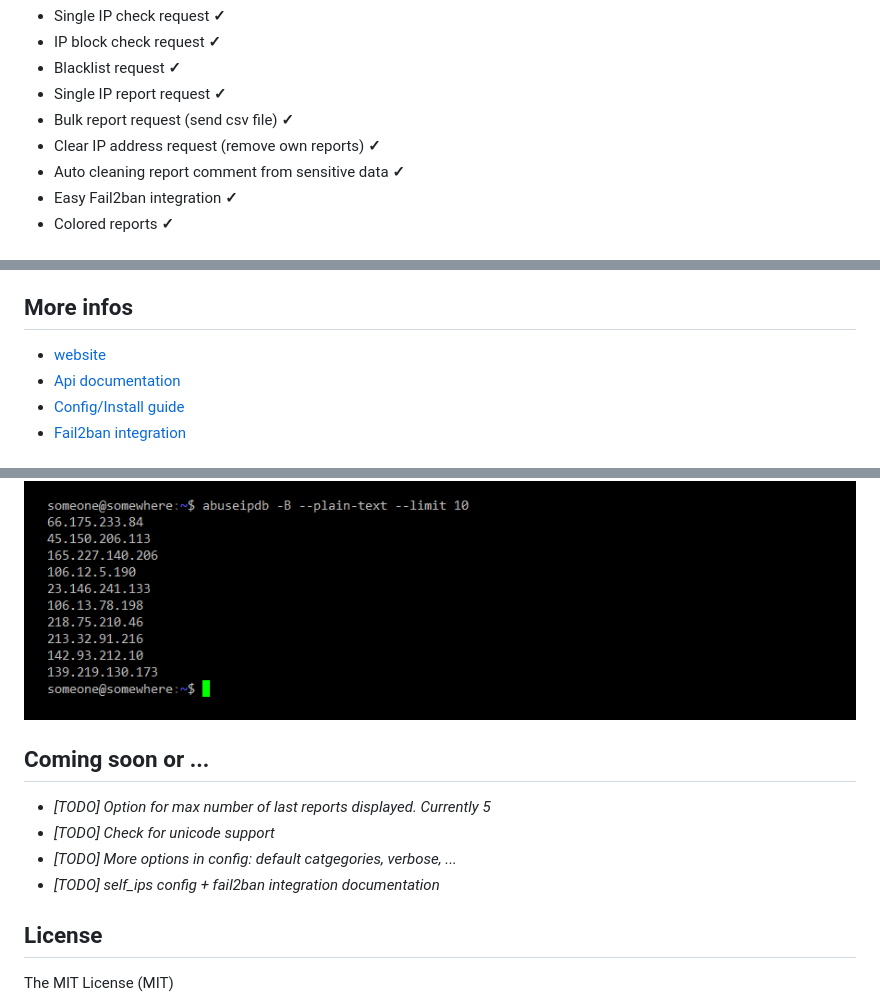
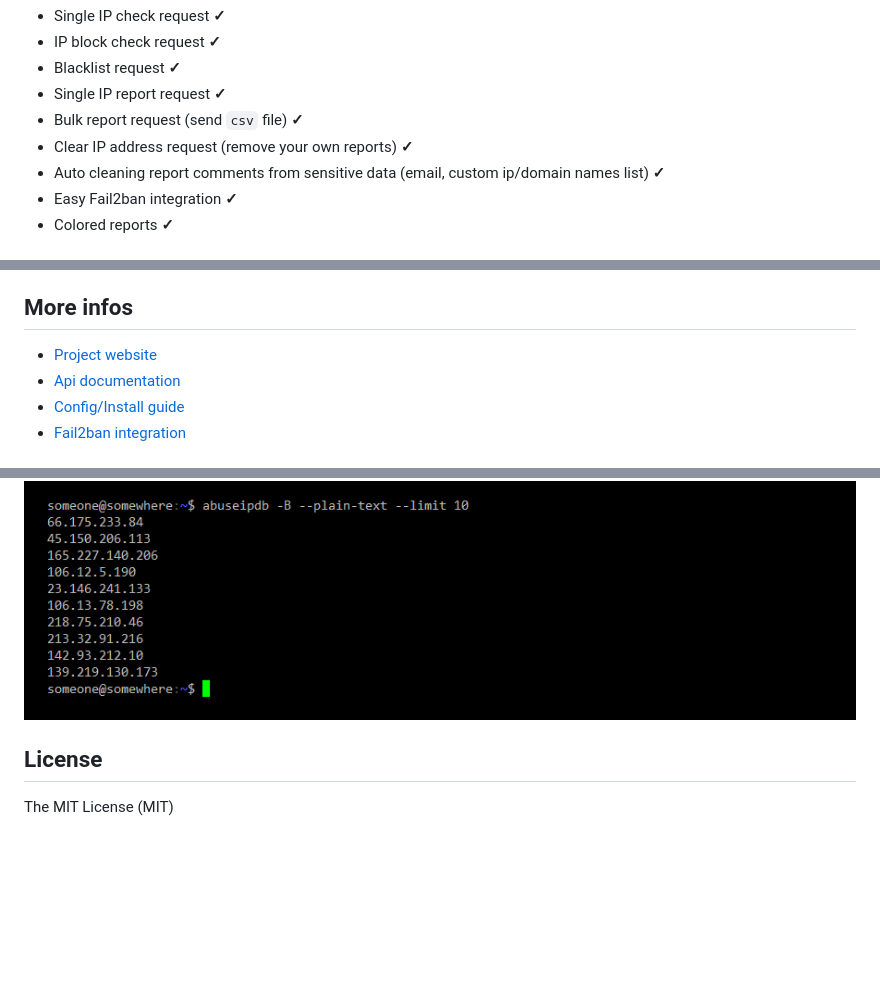
Before and after one commit to kristuff/abuseipdb-cli, a Markdown page: README.md, 3 parts joined by grey strips. Drawn GitHub-style; blank space fills up the shorter version.

```diff
--- a/README.md
+++ b/README.md
@@ -13,9 +13,9 @@ Features
 - IP block check request **✓**
 - Blacklist request **✓**
 - Single IP report request **✓**
-- Bulk report request (send csv file) **✓**
-- Clear IP address request (remove own reports) **✓**
-- Auto cleaning report comment from sensitive data **✓**
+- Bulk report request (send `csv` file) **✓**
+- Clear IP address request (remove your own reports) **✓**
+- Auto cleaning report comments from sensitive data (email, custom ip/domain names list)  **✓**
 - Easy Fail2ban integration **✓**
 - Colored reports **✓**
 
@@ -33,7 +33,7 @@ Dependencies
 
 More infos
 ----------
-- [website](https://kristuff.fr/projects/abuseipdbcli)
+- [Project website](https://kristuff.fr/projects/abuseipdbcli)
 - [Api documentation](https://kristuff.fr/projects/abuseipdbcli/doc)
 - [Config/Install guide](https://kristuff.fr/projects/abuseipdbcli/technical#configuration)
 - [Fail2ban integration](https://kristuff.fr/projects/abuseipdbcli/technical#fail2ban)
@@ -56,14 +56,6 @@ Screenshots
 ![sample-blacklist](doc/sample-blacklist.png)
 
 ![sample-blacklist-plaintext](doc/sample-blacklist-plaintext.png)
-
-
-Coming soon or ...
-------------------
-- *\[TODO\]* *Option for max number of last reports displayed. Currently 5*
-- *\[TODO\]* *Check for unicode support*
-- *\[TODO\]* *More options in config: default catgegories, verbose, ...*
-- *\[TODO\]* *self_ips config + fail2ban integration documentation*
 
 License
 -------
```
Also changed, not shown: doc/sample-checkblock-error-days.png (added), 6 other files.
